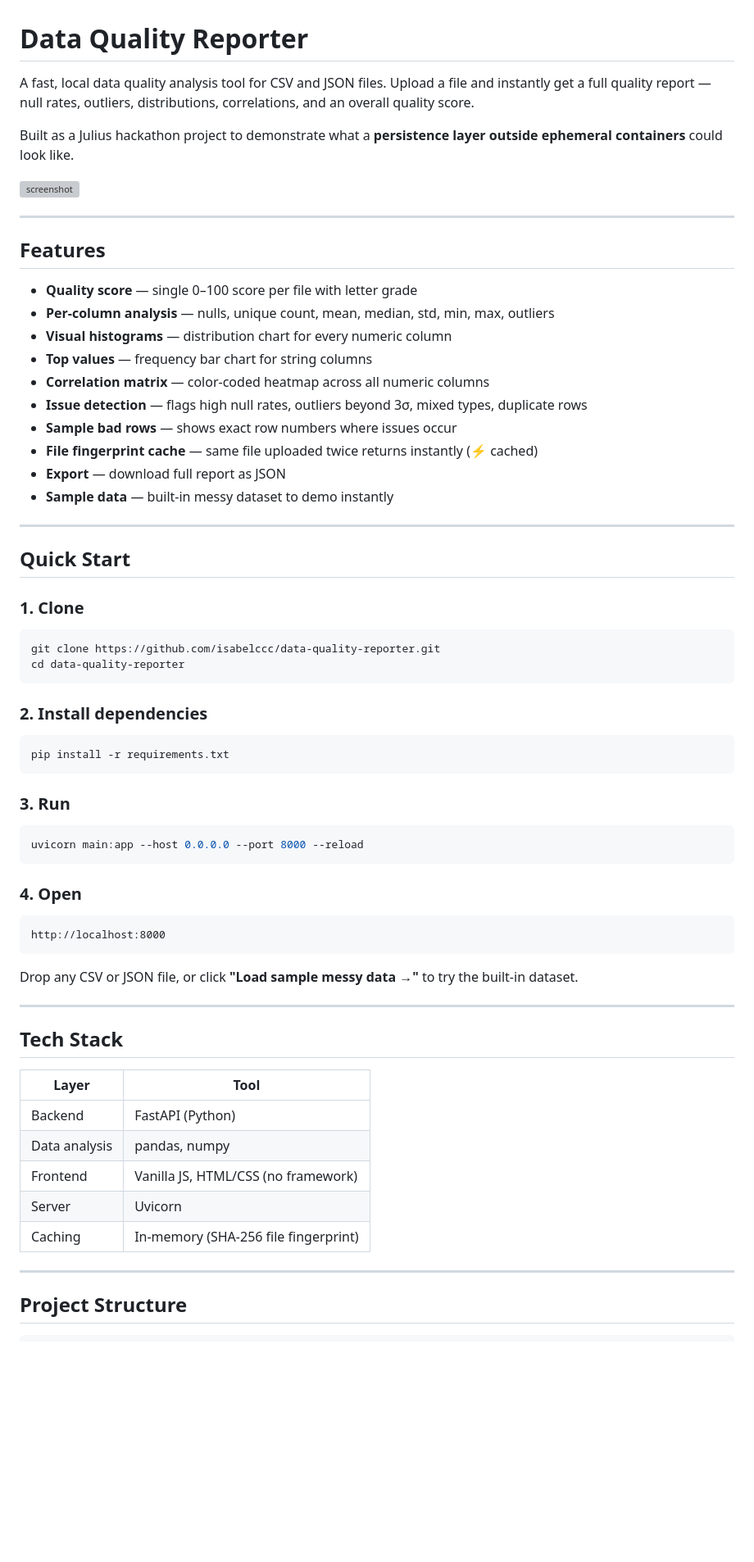
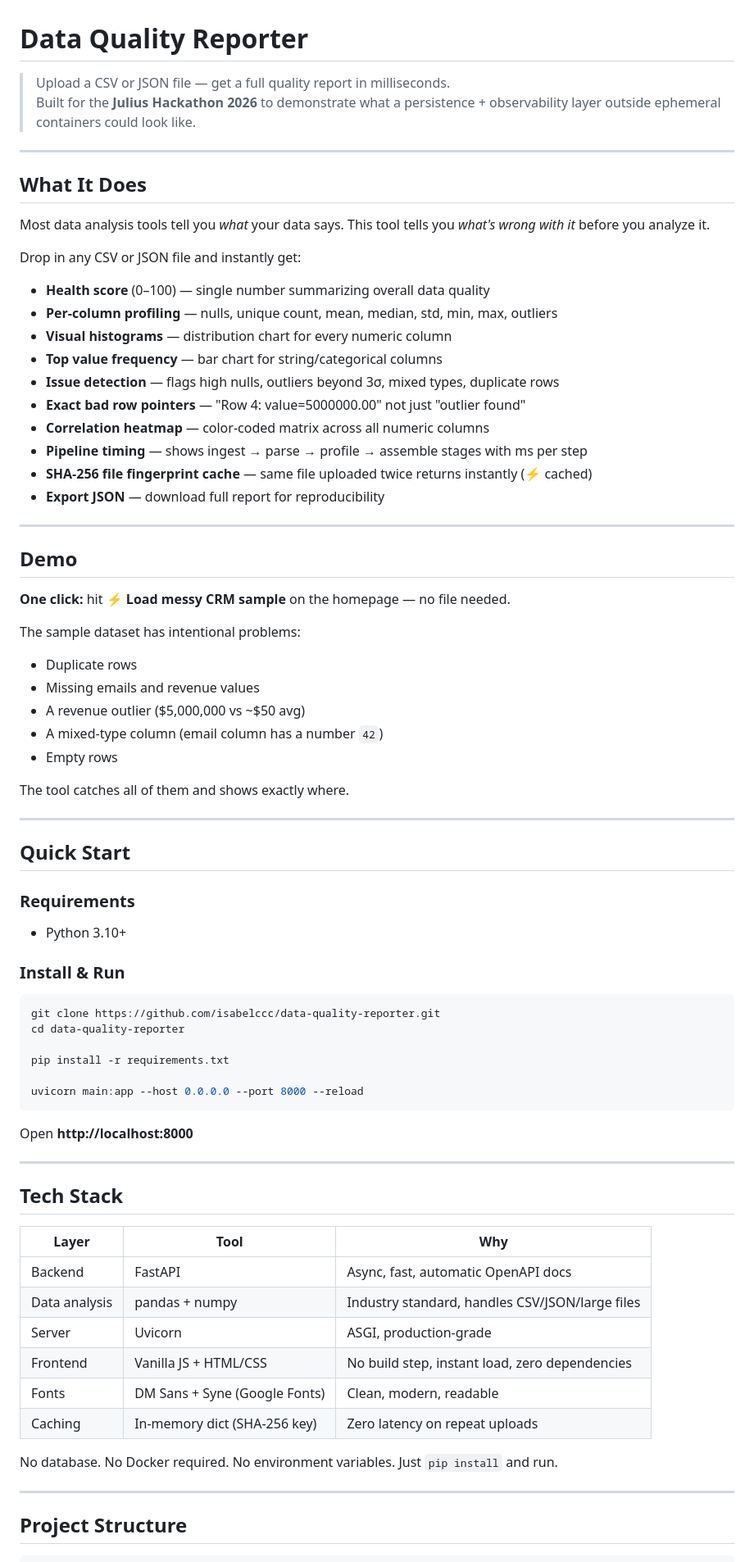
Before and after one commit to isabelccc/data-quality-reporter, a Markdown page: README.md, the part around one of its changes. Shown at 82% size. GitHub-like rendering; blank space fills up the shorter version; grey boxes are pictures that could not be loaded.

Commit message:
Add detailed README with API docs, pipeline explanation, Julius connection

````diff
--- a/README.md
+++ b/README.md
@@ -1,64 +1,76 @@
 # Data Quality Reporter
 
-A fast, local data quality analysis tool for CSV and JSON files. Upload a file and instantly get a full quality report — null rates, outliers, distributions, correlations, and an overall quality score.
-
-Built as a Julius hackathon project to demonstrate what a **persistence layer outside ephemeral containers** could look like.
-
-![screenshot](https://placehold.co/900x500/111118/7c6dfa?text=Data+Quality+Reporter)
+> Upload a CSV or JSON file — get a full quality report in milliseconds.
+> Built for the **Julius Hackathon 2026** to demonstrate what a persistence + observability layer outside ephemeral containers could look like.
 
 ---
 
-## Features
+## What It Does
 
-- **Quality score** — single 0–100 score per file with letter grade
-- **Per-column analysis** — nulls, unique count, mean, median, std, min, max, outliers
+Most data analysis tools tell you *what* your data says. This tool tells you *what's wrong with it* before you analyze it.
+
+Drop in any CSV or JSON file and instantly get:
+
+- **Health score** (0–100) — single number summarizing overall data quality
+- **Per-column profiling** — nulls, unique count, mean, median, std, min, max, outliers
 - **Visual histograms** — distribution chart for every numeric column
-- **Top values** — frequency bar chart for string columns
-- **Correlation matrix** — color-coded heatmap across all numeric columns
-- **Issue detection** — flags high null rates, outliers beyond 3σ, mixed types, duplicate rows
-- **Sample bad rows** — shows exact row numbers where issues occur
-- **File fingerprint cache** — same file uploaded twice returns instantly (⚡ cached)
-- **Export** — download full report as JSON
-- **Sample data** — built-in messy dataset to demo instantly
+- **Top value frequency** — bar chart for string/categorical columns
+- **Issue detection** — flags high nulls, outliers beyond 3σ, mixed types, duplicate rows
+- **Exact bad row pointers** — "Row 4: value=5000000.00" not just "outlier found"
+- **Correlation heatmap** — color-coded matrix across all numeric columns
+- **Pipeline timing** — shows ingest → parse → profile → assemble stages with ms per step
+- **SHA-256 file fingerprint cache** — same file uploaded twice returns instantly (⚡ cached)
+- **Export JSON** — download full report for reproducibility
+
+---
+
+## Demo
+
+**One click:** hit **⚡ Load messy CRM sample** on the homepage — no file needed.
+
+The sample dataset has intentional problems:
+- Duplicate rows
+- Missing emails and revenue values
+- A revenue outlier ($5,000,000 vs ~$50 avg)
+- A mixed-type column (email column has a number `42`)
+- Empty rows
+
+The tool catches all of them and shows exactly where.
 
 ---
 
 ## Quick Start
 
-### 1. Clone
+### Requirements
+- Python 3.10+
+
+### Install & Run
+
 ```bash
 git clone https://github.com/isabelccc/data-quality-reporter.git
 cd data-quality-reporter
-```
 
-### 2. Install dependencies
-```bash
 pip install -r requirements.txt
-```
 
-### 3. Run
-```bash
 uvicorn main:app --host 0.0.0.0 --port 8000 --reload
 ```
 
-### 4. Open
-```
-http://localhost:8000
-```
-
-Drop any CSV or JSON file, or click **"Load sample messy data →"** to try the built-in dataset.
+Open **http://localhost:8000**
 
 ---
 
 ## Tech Stack
 
-| Layer | Tool |
-|-------|------|
-| Backend | FastAPI (Python) |
-| Data analysis | pandas, numpy |
-| Frontend | Vanilla JS, HTML/CSS (no framework) |
-| Server | Uvicorn |
-| Caching | In-memory (SHA-256 file fingerprint) |
+| Layer | Tool | Why |
+|-------|------|-----|
+| Backend | FastAPI | Async, fast, automatic OpenAPI docs |
+| Data analysis | pandas + numpy | Industry standard, handles CSV/JSON/large files |
+| Server | Uvicorn | ASGI, production-grade |
+| Frontend | Vanilla JS + HTML/CSS | No build step, instant load, zero dependencies |
+| Fonts | DM Sans + Syne (Google Fonts) | Clean, modern, readable |
+| Caching | In-memory dict (SHA-256 key) | Zero latency on repeat uploads |
+
+No database. No Docker required. No environment variables. Just `pip install` and run.
 
 ---
 
````
Also changed, not shown: other parts of README.md (+123 -32 lines).
